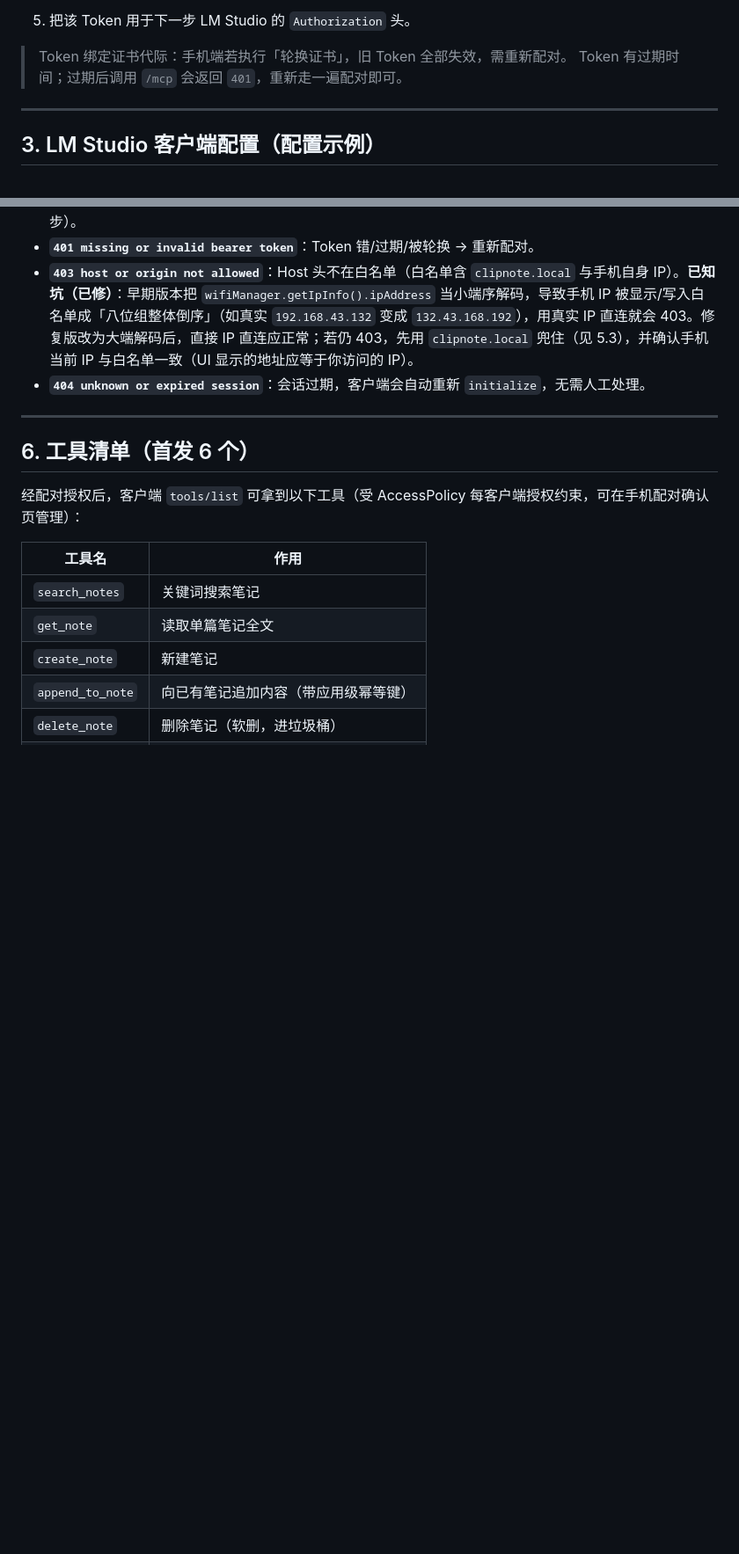
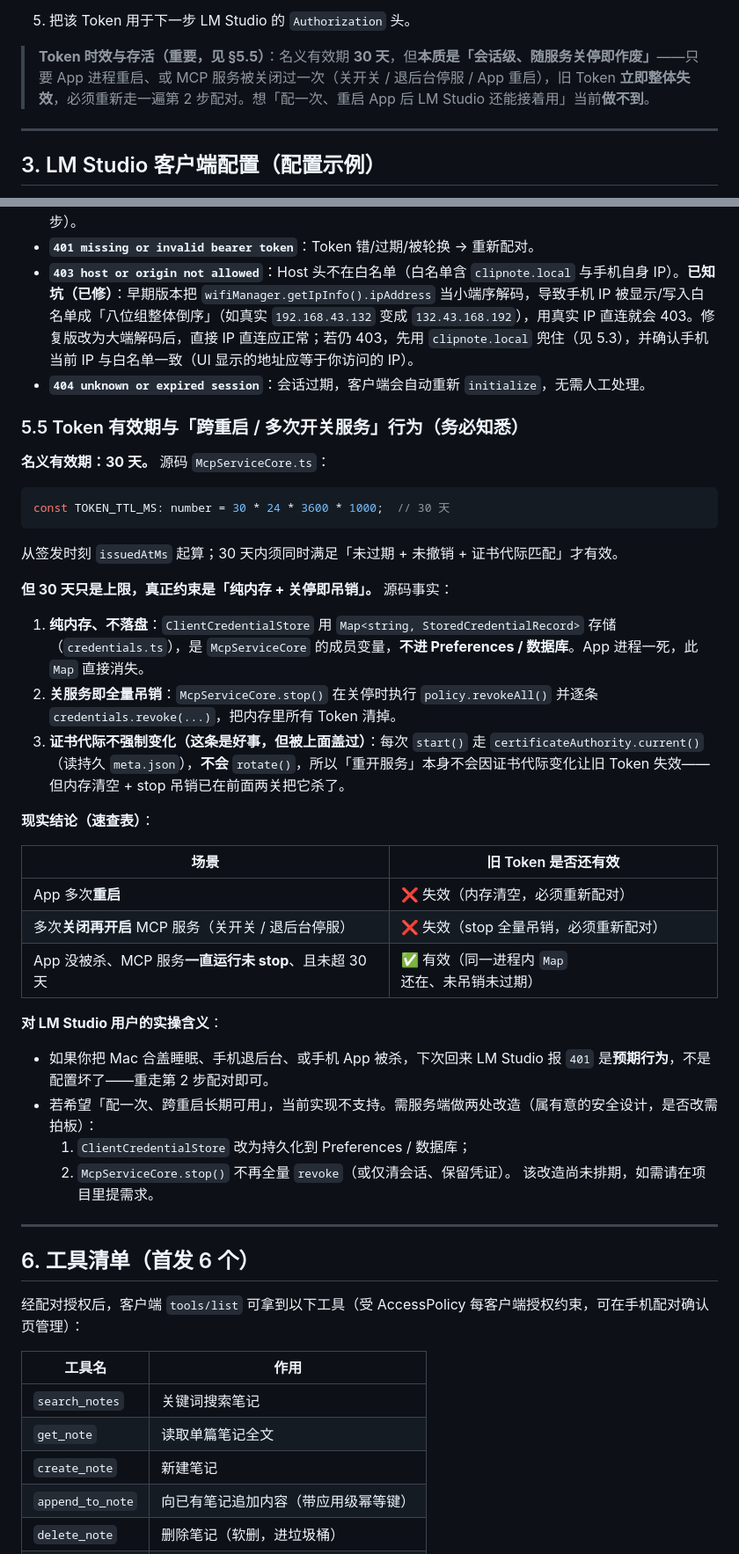
Before and after one commit to ricocai/clipnote, a Markdown page: docs/lm-studio-mcp-config.md, 2 parts joined by grey strips. Shown at 88% size. GitHub-like rendering; blank space fills up the shorter version.

Commit message:
docs(mcp): 说明书补充 Token 时效与跨重启/重开服务行为约束
- 第2节提示句改为准确表述：名义30天有效，但本质会话级、随服务关停即作废；
- 新增 §5.5 专节：源码事实(纯内存Map不落盘 / stop全量revoke / 证书代际不强制变)
  + 速查表(重启/多次开关服务均失效，持续运行未stop未超30天才有效)
  + 对LM Studio用户的实操含义(401是预期需重配对)与持久化改造所需两处改动。

````diff
--- a/docs/lm-studio-mcp-config.md
+++ b/docs/lm-studio-mcp-config.md
@@ -57,8 +57,7 @@ ClipNote 不做「匿名可连」。每个客户端必须先配对，拿到一
    - 若复制失败（如剪贴板权限受限），弹窗提示「请手动长按选择令牌」，此时需从弹窗文本中手动选取。
 5. 把该 Token 用于下一步 LM Studio 的 `Authorization` 头。
 
-> Token 绑定证书代际：手机端若执行「轮换证书」，旧 Token 全部失效，需重新配对。
-> Token 有过期时间；过期后调用 `/mcp` 会返回 `401`，重新走一遍配对即可。
+> **Token 时效与存活（重要，见 §5.5）**：名义有效期 **30 天**，但**本质是「会话级、随服务关停即作废」**——只要 App 进程重启、或 MCP 服务被关闭过一次（关开关 / 退后台停服 / App 重启），旧 Token **立即整体失效**，必须重新走一遍第 2 步配对。想「配一次、重启 App 后 LM Studio 还能接着用」当前**做不到**。
 
 ---
 
@@ -149,6 +148,38 @@ curl -k -i https://192.168.43.1:8765/mcp \
 - **`403 host or origin not allowed`**：Host 头不在白名单（白名单含 `clipnote.local` 与手机自身 IP）。**已知坑（已修）**：早期版本把 `wifiManager.getIpInfo().ipAddress` 当小端序解码，导致手机 IP 被显示/写入白名单成「八位组整体倒序」（如真实 `192.168.43.132` 变成 `132.43.168.192`），用真实 IP 直连就会 403。修复版改为大端解码后，直接 IP 直连应正常；若仍 403，先用 `clipnote.local` 兜住（见 5.3），并确认手机当前 IP 与白名单一致（UI 显示的地址应等于你访问的 IP）。
 - **`404 unknown or expired session`**：会话过期，客户端会自动重新 `initialize`，无需人工处理。
 
+### 5.5 Token 有效期与「跨重启 / 多次开关服务」行为（务必知悉）
+
+**名义有效期：30 天。** 源码 `McpServiceCore.ts`：
+
+```ts
+const TOKEN_TTL_MS: number = 30 * 24 * 3600 * 1000;  // 30 天
+```
+
+从签发时刻 `issuedAtMs` 起算；30 天内须同时满足「未过期 + 未撤销 + 证书代际匹配」才有效。
+
+**但 30 天只是上限，真正约束是「纯内存 + 关停即吊销」。** 源码事实：
+
+1. **纯内存、不落盘**：`ClientCredentialStore` 用 `Map<string, StoredCredentialRecord>` 存储（`credentials.ts`），是 `McpServiceCore` 的成员变量，**不进 Preferences / 数据库**。App 进程一死，此 `Map` 直接消失。
+2. **关服务即全量吊销**：`McpServiceCore.stop()` 在关停时执行 `policy.revokeAll()` 并逐条 `credentials.revoke(...)`，把内存里所有 Token 清掉。
+3. **证书代际不强制变化（这条是好事，但被上面盖过）**：每次 `start()` 走 `certificateAuthority.current()`（读持久 `meta.json`），**不会** `rotate()`，所以「重开服务」本身不会因证书代际变化让旧 Token 失效——但内存清空 + stop 吊销已在前面两关把它杀了。
+
+**现实结论（速查表）**：
+
+| 场景 | 旧 Token 是否还有效 |
+|---|---|
+| App 多次**重启** | ❌ 失效（内存清空，必须重新配对） |
+| 多次**关闭再开启** MCP 服务（关开关 / 退后台停服） | ❌ 失效（stop 全量吊销，必须重新配对） |
+| App 没被杀、MCP 服务**一直运行未 stop**、且未超 30 天 | ✅ 有效（同一进程内 `Map` 还在、未吊销未过期） |
+
+**对 LM Studio 用户的实操含义**：
+
+- 如果你把 Mac 合盖睡眠、手机退后台、或手机 App 被杀，下次回来 LM Studio 报 `401` 是**预期行为**，不是配置坏了——重走第 2 步配对即可。
+- 若希望「配一次、跨重启长期可用」，当前实现不支持。需服务端做两处改造（属有意的安全设计，是否改需拍板）：
+  1. `ClientCredentialStore` 改为持久化到 Preferences / 数据库；
+  2. `McpServiceCore.stop()` 不再全量 `revoke`（或仅清会话、保留凭证）。
+  该改造尚未排期，如需请在项目里提需求。
+
 ---
 
 ## 6. 工具清单（首发 6 个）
````
